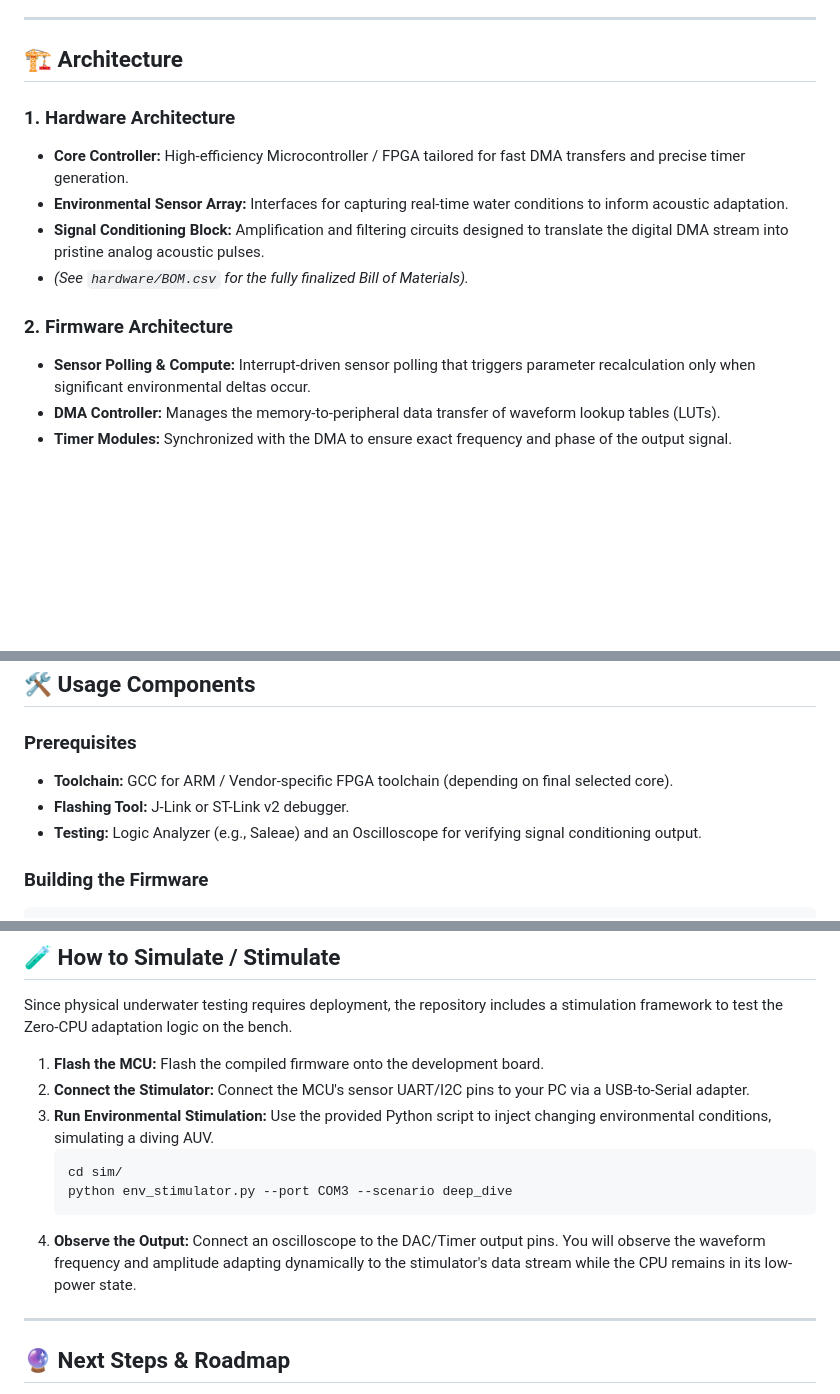
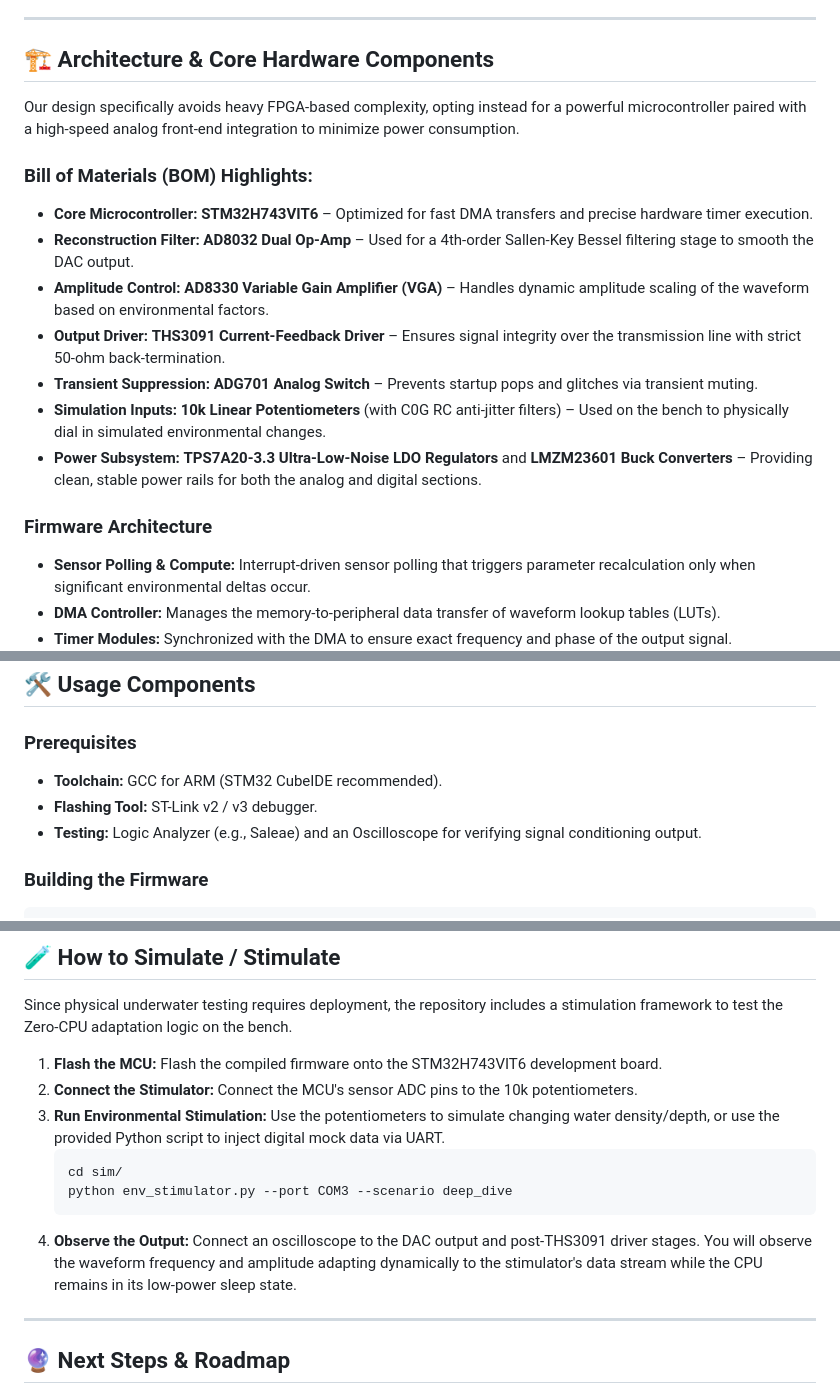
Before and after one commit to cyberaionics/solid-adventure, a Markdown page: README.md, 3 parts joined by grey strips. Drawn GitHub-style; blank space fills up the shorter version.

````diff
--- a/README.md
+++ b/README.md
@@ -87,15 +22,20 @@ Instead of bottlenecking the main processor to generate continuous waveforms:
 
 ---
 
-## 🏗️ Architecture
+## 🏗️ Architecture & Core Hardware Components
 
-### 1. Hardware Architecture
-*   **Core Controller:** High-efficiency Microcontroller / FPGA tailored for fast DMA transfers and precise timer generation.
-*   **Environmental Sensor Array:** Interfaces for capturing real-time water conditions to inform acoustic adaptation.
-*   **Signal Conditioning Block:** Amplification and filtering circuits designed to translate the digital DMA stream into pristine analog acoustic pulses.
-*   *(See `hardware/BOM.csv` for the fully finalized Bill of Materials).*
+Our design specifically avoids heavy FPGA-based complexity, opting instead for a powerful microcontroller paired with a high-speed analog front-end integration to minimize power consumption.
 
-### 2. Firmware Architecture
+### Bill of Materials (BOM) Highlights:
+*   **Core Microcontroller:** **STM32H743VIT6** – Optimized for fast DMA transfers and precise hardware timer execution.
+*   **Reconstruction Filter:** **AD8032 Dual Op-Amp** – Used for a 4th-order Sallen-Key Bessel filtering stage to smooth the DAC output.
+*   **Amplitude Control:** **AD8330 Variable Gain Amplifier (VGA)** – Handles dynamic amplitude scaling of the waveform based on environmental factors.
+*   **Output Driver:** **THS3091 Current-Feedback Driver** – Ensures signal integrity over the transmission line with strict 50-ohm back-termination.
+*   **Transient Suppression:** **ADG701 Analog Switch** – Prevents startup pops and glitches via transient muting.
+*   **Simulation Inputs:** **10k Linear Potentiometers** (with C0G RC anti-jitter filters) – Used on the bench to physically dial in simulated environmental changes.
+*   **Power Subsystem:** **TPS7A20-3.3 Ultra-Low-Noise LDO Regulators** and **LMZM23601 Buck Converters** – Providing clean, stable power rails for both the analog and digital sections.
+
+### Firmware Architecture
 *   **Sensor Polling & Compute:** Interrupt-driven sensor polling that triggers parameter recalculation only when significant environmental deltas occur.
 *   **DMA Controller:** Manages the memory-to-peripheral data transfer of waveform lookup tables (LUTs).
 *   **Timer Modules:** Synchronized with the DMA to ensure exact frequency and phase of the output signal.
@@ -128,8 +68,8 @@ Instead of bottlenecking the main processor to generate continuous waveforms:
 ## 🛠️ Usage Components
 
 ### Prerequisites
-*   **Toolchain:** GCC for ARM / Vendor-specific FPGA toolchain (depending on final selected core).
-*   **Flashing Tool:** J-Link or ST-Link v2 debugger.
+*   **Toolchain:** GCC for ARM (STM32 CubeIDE recommended).
+*   **Flashing Tool:** ST-Link v2 / v3 debugger.
 *   **Testing:** Logic Analyzer (e.g., Saleae) and an Oscilloscope for verifying signal conditioning output.
 
 ### Building the Firmware
@@ -146,14 +86,14 @@ make
 
 Since physical underwater testing requires deployment, the repository includes a stimulation framework to test the Zero-CPU adaptation logic on the bench.
 
-1.  **Flash the MCU:** Flash the compiled firmware onto the development board.
-2.  **Connect the Stimulator:** Connect the MCU's sensor UART/I2C pins to your PC via a USB-to-Serial adapter.
-3.  **Run Environmental Stimulation:** Use the provided Python script to inject changing environmental conditions, simulating a diving AUV.
+1.  **Flash the MCU:** Flash the compiled firmware onto the STM32H743VIT6 development board.
+2.  **Connect the Stimulator:** Connect the MCU's sensor ADC pins to the 10k potentiometers.
+3.  **Run Environmental Stimulation:** Use the potentiometers to simulate changing water density/depth, or use the provided Python script to inject digital mock data via UART.
     ```bash
     cd sim/
     python env_stimulator.py --port COM3 --scenario deep_dive
     ```
-4.  **Observe the Output:** Connect an oscilloscope to the DAC/Timer output pins. You will observe the waveform frequency and amplitude adapting dynamically to the stimulator's data stream while the CPU remains in its low-power state.
+4.  **Observe the Output:** Connect an oscilloscope to the DAC output and post-THS3091 driver stages. You will observe the waveform frequency and amplitude adapting dynamically to the stimulator's data stream while the CPU remains in its low-power sleep state.
 
 ---
 
````
Also changed, not shown: other parts of README.md (+1 -66 lines).
